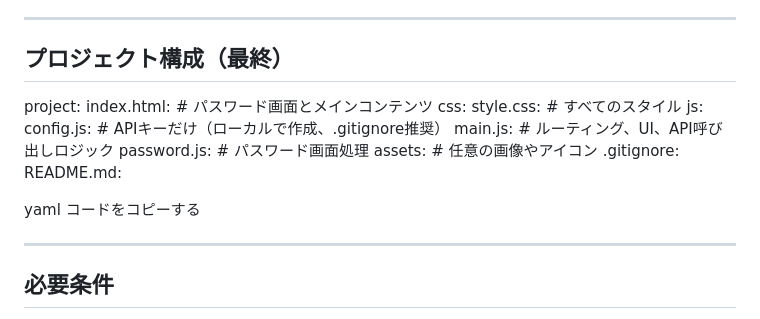
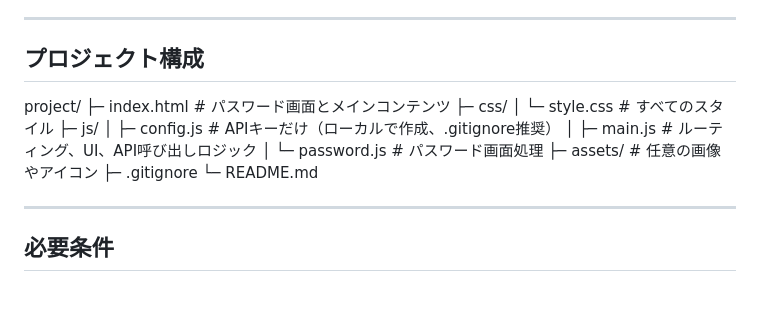
Before and after one commit to KA1121Studio/ho-me, a Markdown page: README.md, the part around the change. GitHub-like rendering; blank space fills up the shorter version.

```diff
--- a/README.md
+++ b/README.md
@@ -27,22 +27,19 @@
 
 ---
 
-## プロジェクト構成（最終）
+## プロジェクト構成
 
-project:
-  index.html: # パスワード画面とメインコンテンツ
-  css:
-    style.css: # すべてのスタイル
-  js:
-    config.js: # APIキーだけ（ローカルで作成、.gitignore推奨）
-    main.js: # ルーティング、UI、API呼び出しロジック
-    password.js: # パスワード画面処理
-  assets: # 任意の画像やアイコン
-  .gitignore:
-  README.md:
-
-yaml
-コードをコピーする
+project/
+├─ index.html       # パスワード画面とメインコンテンツ
+├─ css/
+│  └─ style.css     # すべてのスタイル
+├─ js/
+│  ├─ config.js     # APIキーだけ（ローカルで作成、.gitignore推奨）
+│  ├─ main.js       # ルーティング、UI、API呼び出しロジック
+│  └─ password.js   # パスワード画面処理
+├─ assets/          # 任意の画像やアイコン
+├─ .gitignore
+└─ README.md
 
 ---
 
```
